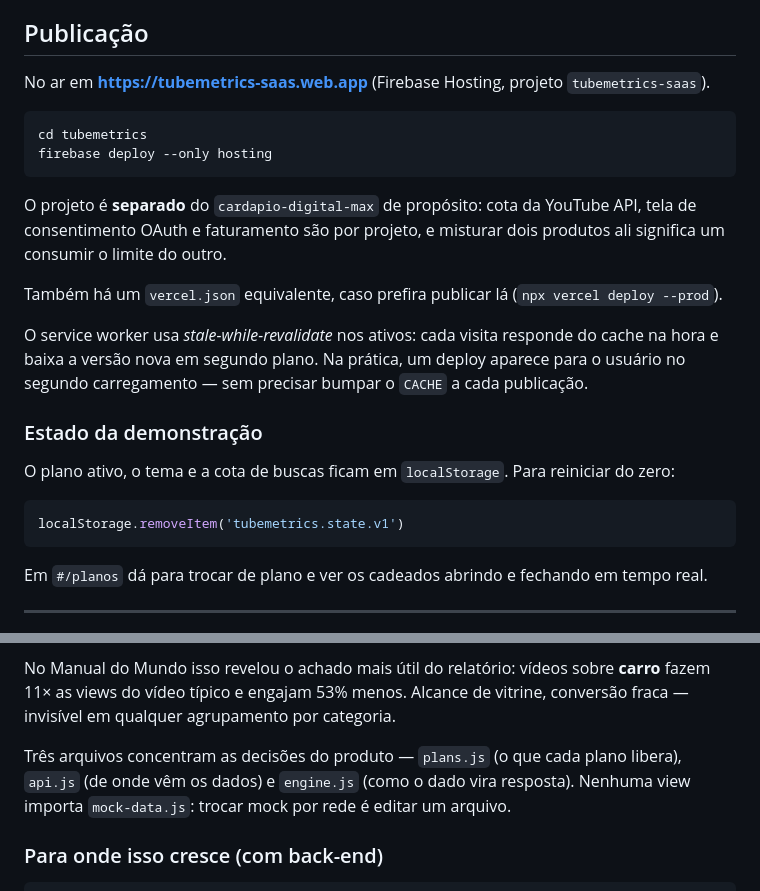
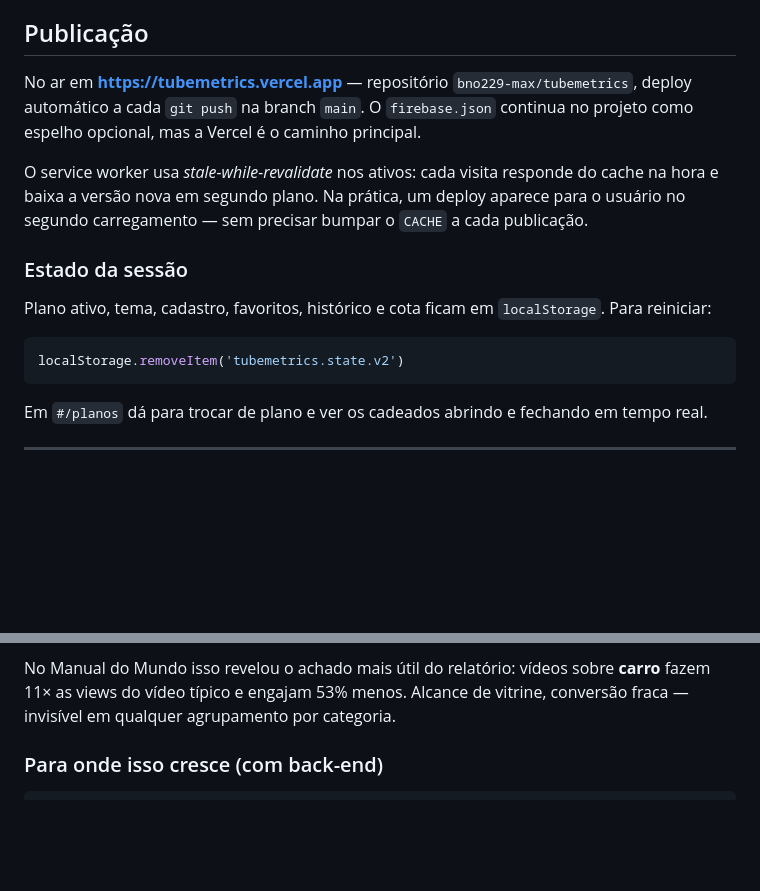
Before and after one commit to bno229-max/tubemetrics, a Markdown page: README.md, 2 parts joined by grey strips. GitHub-like rendering; blank space fills up the shorter version.

Commit message:
README: publicacao pela Vercel e chave de estado v2

````diff
--- a/README.md
+++ b/README.md
@@ -35,29 +35,20 @@ cliente, não há nada para buscar depois do primeiro carregamento.
 
 ## Publicação
 
-No ar em **https://tubemetrics-saas.web.app** (Firebase Hosting, projeto `tubemetrics-saas`).
-
-```bash
-cd tubemetrics
-firebase deploy --only hosting
-```
-
-O projeto é **separado** do `cardapio-digital-max` de propósito: cota da YouTube API, tela de
-consentimento OAuth e faturamento são por projeto, e misturar dois produtos ali significa um
-consumir o limite do outro.
-
-Também há um `vercel.json` equivalente, caso prefira publicar lá (`npx vercel deploy --prod`).
+No ar em **https://tubemetrics.vercel.app** — repositório `bno229-max/tubemetrics`, deploy
+automático a cada `git push` na branch `main`. O `firebase.json` continua no projeto como espelho
+opcional, mas a Vercel é o caminho principal.
 
 O service worker usa *stale-while-revalidate* nos ativos: cada visita responde do cache na hora e
 baixa a versão nova em segundo plano. Na prática, um deploy aparece para o usuário no segundo
 carregamento — sem precisar bumpar o `CACHE` a cada publicação.
 
-### Estado da demonstração
+### Estado da sessão
 
-O plano ativo, o tema e a cota de buscas ficam em `localStorage`. Para reiniciar do zero:
+Plano ativo, tema, cadastro, favoritos, histórico e cota ficam em `localStorage`. Para reiniciar:
 
 ```js
-localStorage.removeItem('tubemetrics.state.v1')
+localStorage.removeItem('tubemetrics.state.v2')
 ```
 
 Em `#/planos` dá para trocar de plano e ver os cadeados abrindo e fechando em tempo real.
@@ -141,10 +132,6 @@ frequência de documento — o princípio do TF-IDF, sem nada de IA:
 No Manual do Mundo isso revelou o achado mais útil do relatório: vídeos sobre **carro** fazem 11× as
 views do vídeo típico e engajam 53% menos. Alcance de vitrine, conversão fraca — invisível em
 qualquer agrupamento por categoria.
-
-Três arquivos concentram as decisões do produto — `plans.js` (o que cada plano libera),
-`api.js` (de onde vêm os dados) e `engine.js` (como o dado vira resposta). Nenhuma view importa
-`mock-data.js`: trocar mock por rede é editar um arquivo.
 
 ### Para onde isso cresce (com back-end)
 
````
